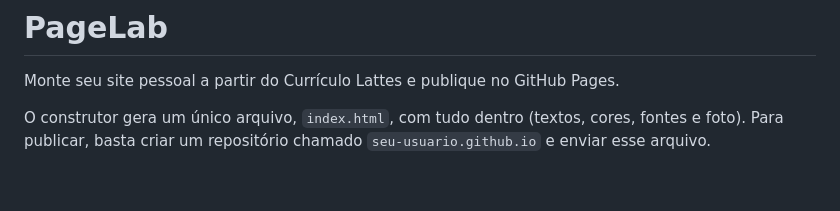
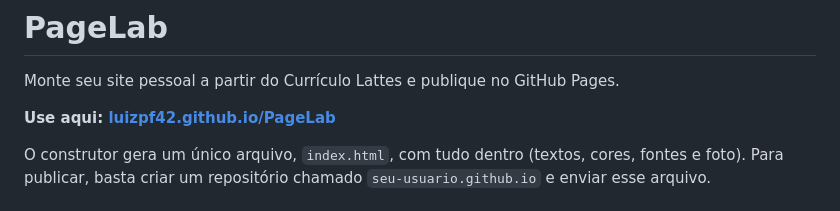
Before and after one commit to LuizPF42/PageLab, a Markdown page: README.md, the part around the change. GitHub-like rendering; blank space fills up the shorter version.

Commit message:
README: link para o construtor no ar
Co-Authored-By: Claude Fable 5.1 <noreply@anthropic.com>

```diff
--- a/README.md
+++ b/README.md
@@ -1,6 +1,8 @@
 # PageLab
 
 Monte seu site pessoal a partir do Currículo Lattes e publique no GitHub Pages.
+
+**Use aqui: [luizpf42.github.io/PageLab](https://luizpf42.github.io/PageLab/)**
 
 O construtor gera um único arquivo, `index.html`, com tudo dentro (textos, cores, fontes e foto). Para publicar, basta criar um repositório chamado `seu-usuario.github.io` e enviar esse arquivo.
 
```
